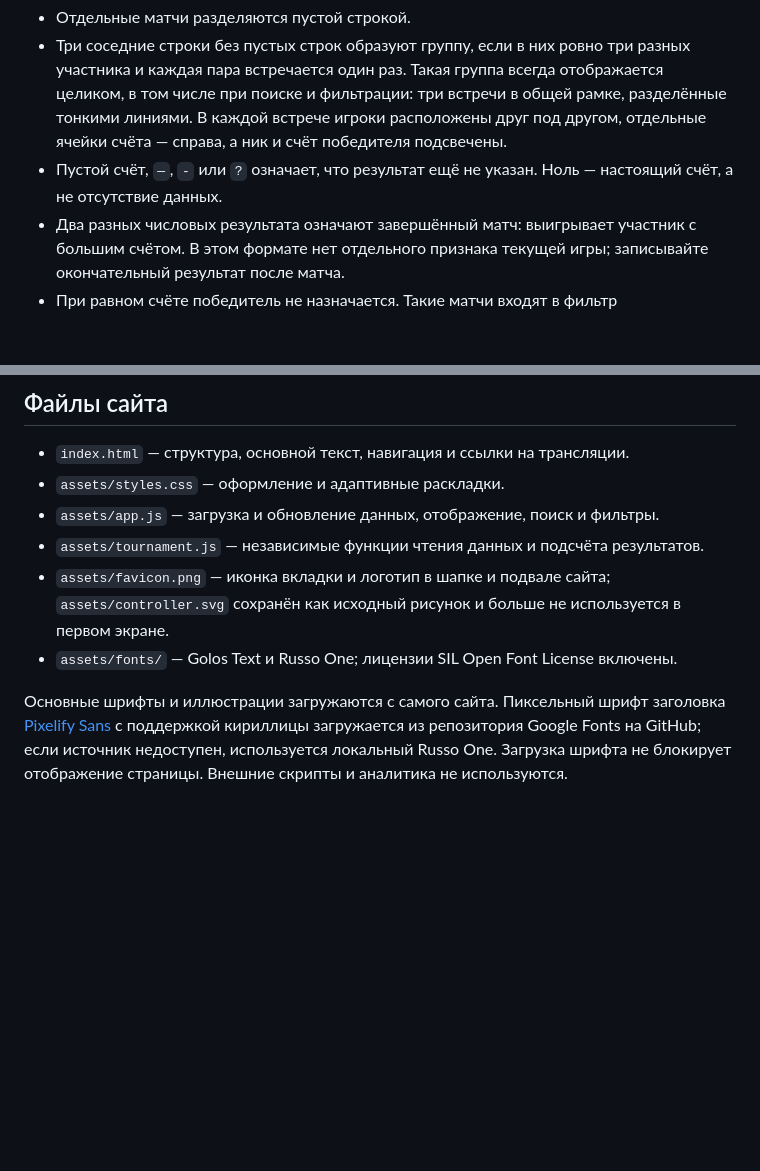
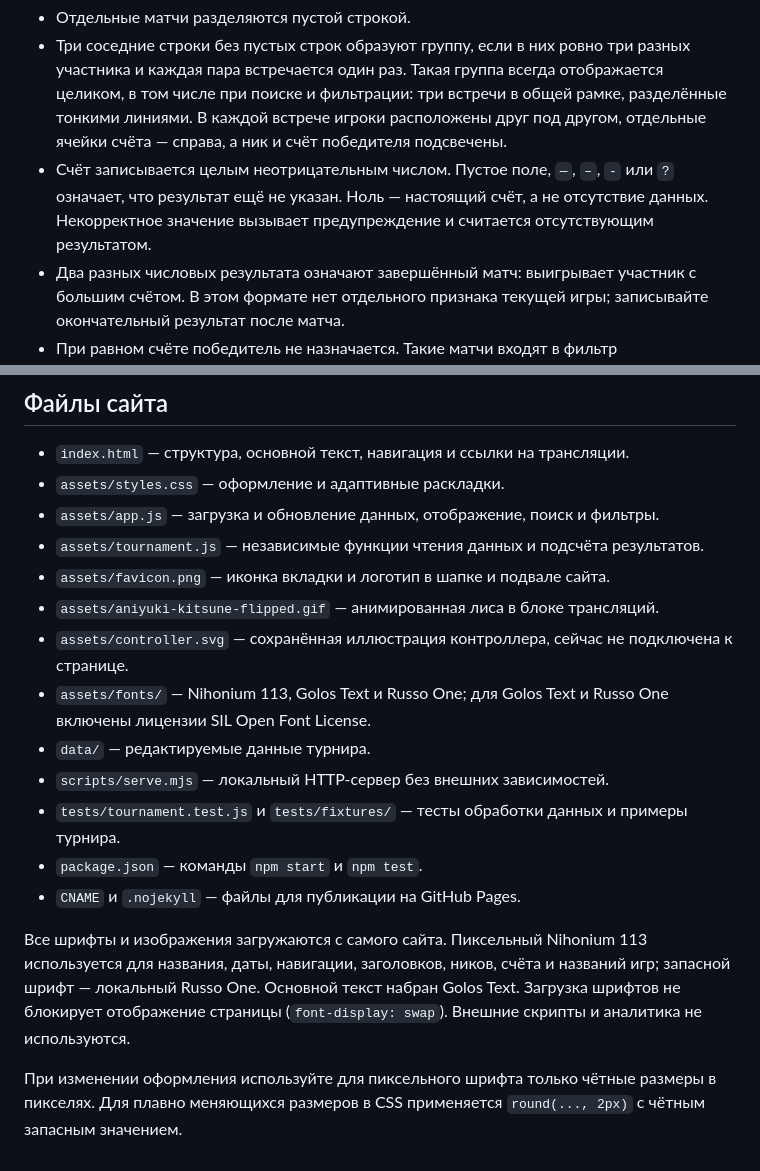
Before and after one commit to Decavoid/fox-8-bit, a Markdown page: README.md, 2 parts joined by grey strips. Drawn GitHub-style; blank space fills up the shorter version.

```diff
--- a/README.md
+++ b/README.md
@@ -51,7 +57,7 @@ Mr(A)ked | 0 | arcade_user | 1
 
 - Отдельные матчи разделяются пустой строкой.
 - Три соседние строки без пустых строк образуют группу, если в них ровно три разных участника и каждая пара встречается один раз. Такая группа всегда отображается целиком, в том числе при поиске и фильтрации: три встречи в общей рамке, разделённые тонкими линиями. В каждой встрече игроки расположены друг под другом, отдельные ячейки счёта — справа, а ник и счёт победителя подсвечены.
-- Пустой счёт, `—`, `-` или `?` означает, что результат ещё не указан. Ноль — настоящий счёт, а не отсутствие данных.
+- Счёт записывается целым неотрицательным числом. Пустое поле, `—`, `–`, `-` или `?` означает, что результат ещё не указан. Ноль — настоящий счёт, а не отсутствие данных. Некорректное значение вызывает предупреждение и считается отсутствующим результатом.
 - Два разных числовых результата означают завершённый матч: выигрывает участник с большим счётом. В этом формате нет отдельного признака текущей игры; записывайте окончательный результат после матча.
 - При равном счёте победитель не назначается. Такие матчи входят в фильтр «Предстоящие» вместе с матчами без результата.
 - Два победителя группы определяются по количеству выигранных матчей после завершения всех трёх встреч. Если у всех по одной победе, сайт сообщает о переигровке; разница очков не используется как дополнительный критерий. После переигровки замените три строки группы новыми результатами.
@@ -111,7 +121,16 @@ npm test
 - `assets/styles.css` — оформление и адаптивные раскладки.
 - `assets/app.js` — загрузка и обновление данных, отображение, поиск и фильтры.
 - `assets/tournament.js` — независимые функции чтения данных и подсчёта результатов.
-- `assets/favicon.png` — иконка вкладки и логотип в шапке и подвале сайта; `assets/controller.svg` сохранён как исходный рисунок и больше не используется в первом экране.
-- `assets/fonts/` — Golos Text и Russo One; лицензии SIL Open Font License включены.
+- `assets/favicon.png` — иконка вкладки и логотип в шапке и подвале сайта.
+- `assets/aniyuki-kitsune-flipped.gif` — анимированная лиса в блоке трансляций.
+- `assets/controller.svg` — сохранённая иллюстрация контроллера, сейчас не подключена к странице.
+- `assets/fonts/` — Nihonium 113, Golos Text и Russo One; для Golos Text и Russo One включены лицензии SIL Open Font License.
+- `data/` — редактируемые данные турнира.
+- `scripts/serve.mjs` — локальный HTTP-сервер без внешних зависимостей.
+- `tests/tournament.test.js` и `tests/fixtures/` — тесты обработки данных и примеры турнира.
+- `package.json` — команды `npm start` и `npm test`.
+- `CNAME` и `.nojekyll` — файлы для публикации на GitHub Pages.
 
-Основные шрифты и иллюстрации загружаются с самого сайта. Пиксельный шрифт заголовка [Pixelify Sans](https://github.com/google/fonts/tree/main/ofl/pixelifysans) с поддержкой кириллицы загружается из репозитория Google Fonts на GitHub; если источник недоступен, используется локальный Russo One. Загрузка шрифта не блокирует отображение страницы. Внешние скрипты и аналитика не используются.
+Все шрифты и изображения загружаются с самого сайта. Пиксельный Nihonium 113 используется для названия, даты, навигации, заголовков, ников, счёта и названий игр; запасной шрифт — локальный Russo One. Основной текст набран Golos Text. Загрузка шрифтов не блокирует отображение страницы (`font-display: swap`). Внешние скрипты и аналитика не используются.
+
+При изменении оформления используйте для пиксельного шрифта только чётные размеры в пикселях. Для плавно меняющихся размеров в CSS применяется `round(..., 2px)` с чётным запасным значением.
```
Also changed, not shown: other parts of README.md (+24 -14 lines).
